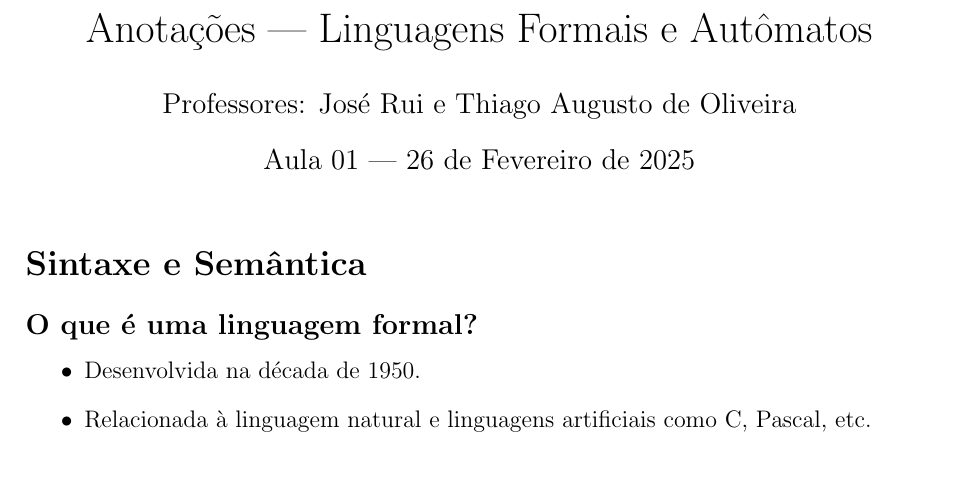
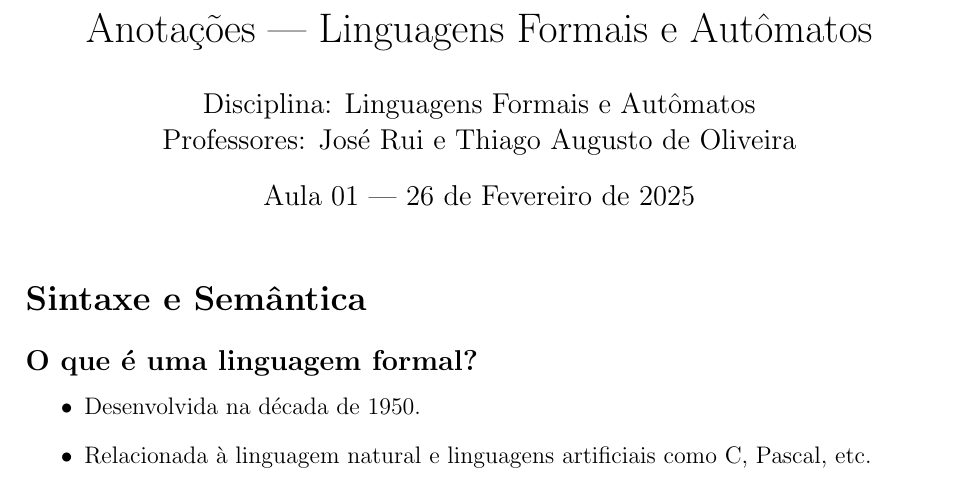
Before and after one commit to giossaurus/formalLanguagesAndAutomataStudies, a LaTeX document (anotações/aula1Intro.tex): part of page 1 of 2, cut so that both start at the same text. Compiled offline with pdfLaTeX.

Commit message:
Update aula1Intro.tex

```diff
--- a/anotações/aula1Intro.tex
+++ b/anotações/aula1Intro.tex
@@ -10,7 +10,7 @@
 \geometry{a4paper, margin=2.5cm}
 
 \title{Anotações — Linguagens Formais e Autômatos}
-\author{Professores: José Rui e Thiago Augusto de Oliveira}
+\author{Disciplina: Linguagens Formais e Autômatos\\Professores: José Rui e Thiago Augusto de Oliveira}
 \date{Aula 01 — 26 de Fevereiro de 2025}
 
 \begin{document}
```
